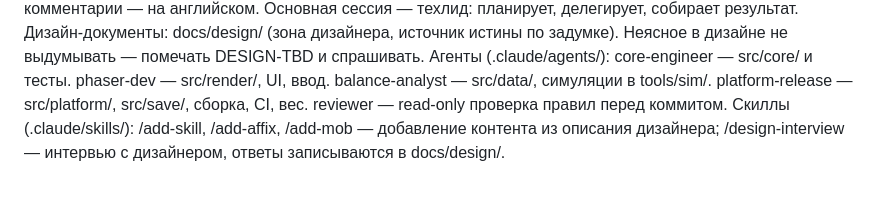
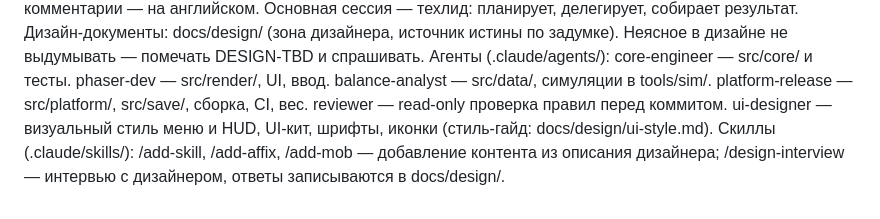
Before and after one commit to BlackUserSide/arpg_lost, a Markdown page: CLAUDE.md, the part around the change. GitHub-like rendering.

Commit message:
Add ui-designer agent and UI style guide stub
Co-Authored-By: Claude Opus 5.5 <noreply@anthropic.com>
Claude-Session: https://claude.ai/code/session_01XJj8tDEHgNX7fwN9CH8HjV

```diff
--- a/CLAUDE.md
+++ b/CLAUDE.md
@@ -127,4 +127,5 @@ phaser-dev — src/render/, UI, ввод.
 balance-analyst — src/data/, симуляции в tools/sim/.
 platform-release — src/platform/, src/save/, сборка, CI, вес.
 reviewer — read-only проверка правил перед коммитом.
+ui-designer — визуальный стиль меню и HUD, UI-кит, шрифты, иконки (стиль-гайд: docs/design/ui-style.md).
 Скиллы (.claude/skills/): /add-skill, /add-affix, /add-mob — добавление контента из описания дизайнера; /design-interview — интервью с дизайнером, ответы записываются в docs/design/.
```
Also changed, not shown: .claude/agents/ui-designer.md (added, +27 -0 lines), docs/design/ui-style.md (added, +17 -0 lines).
